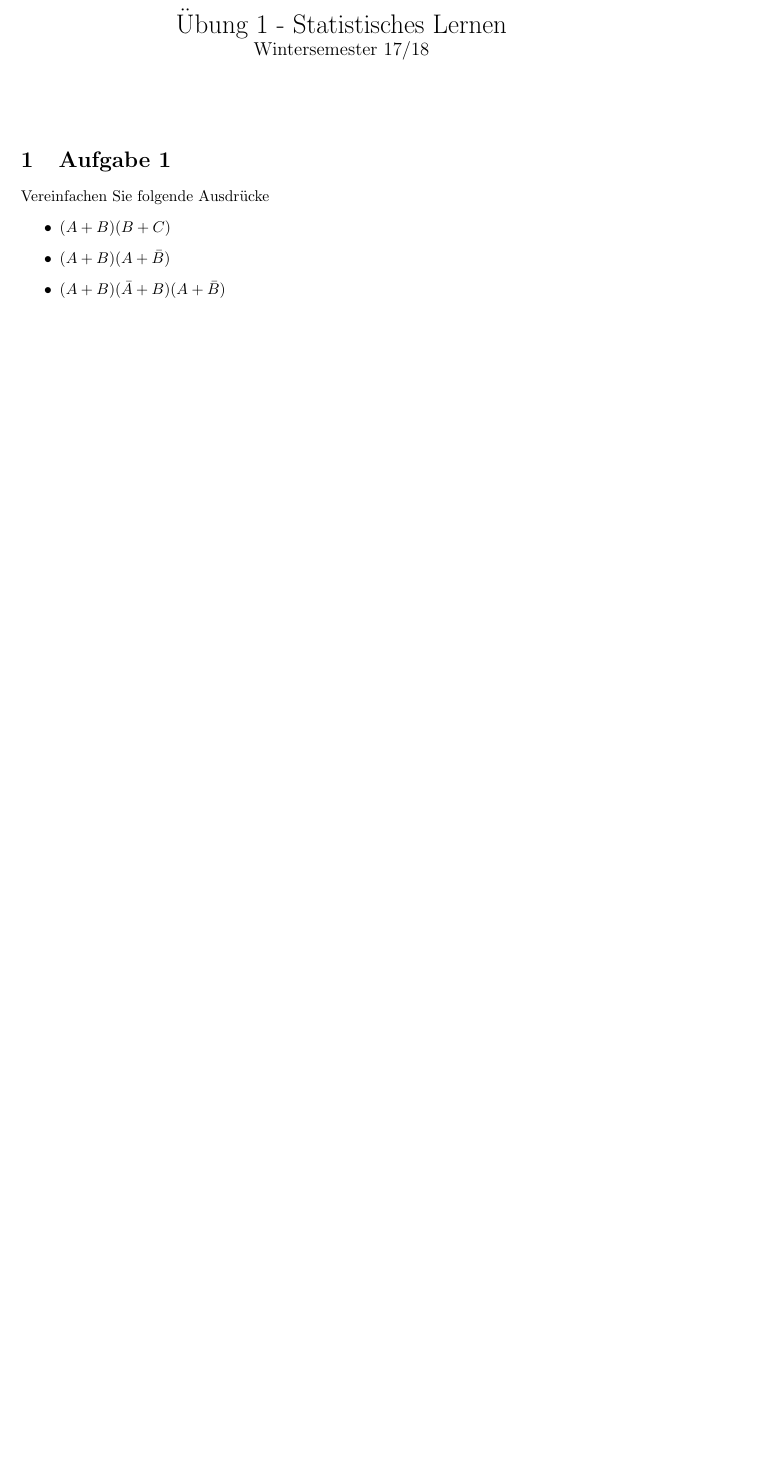
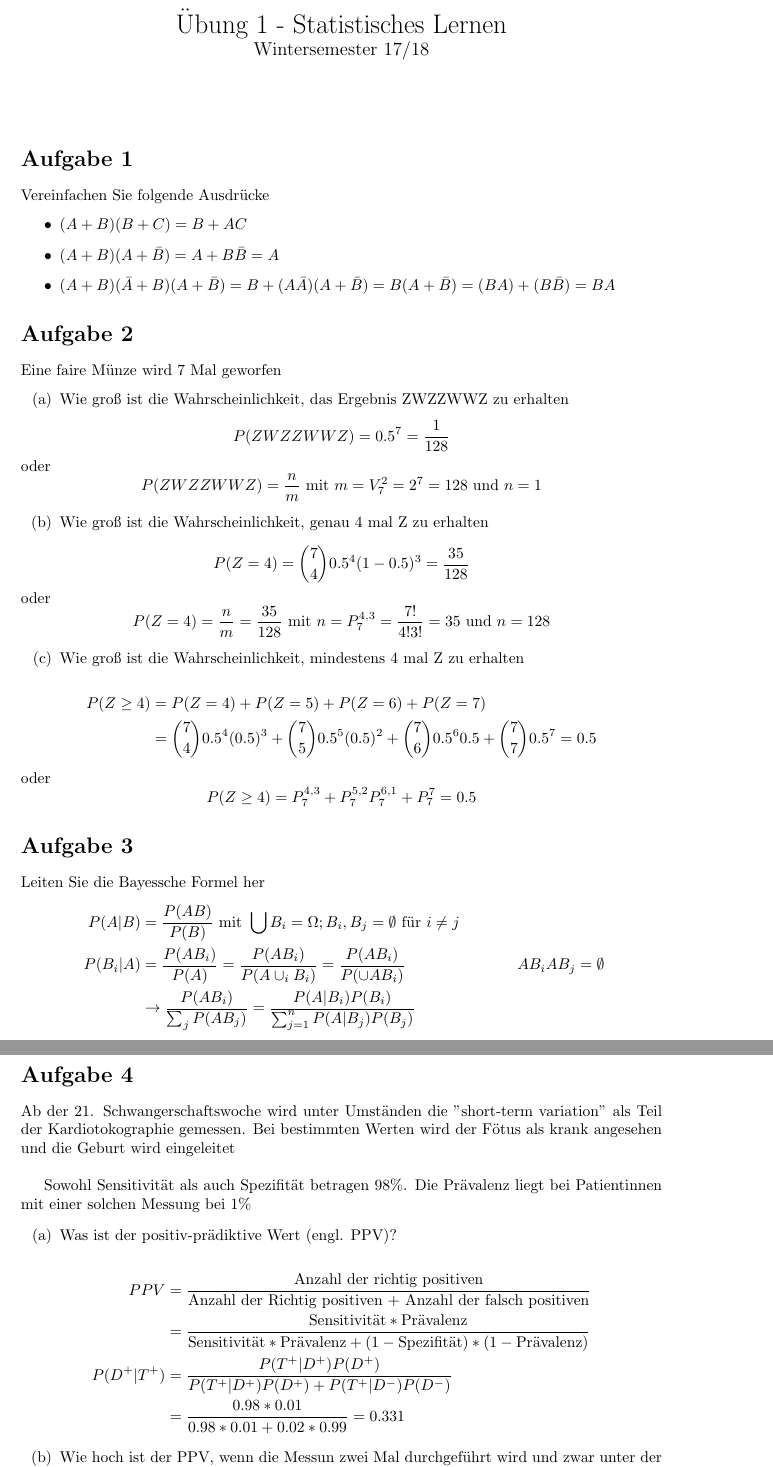
Before and after one commit to SebGo/statistisches-Lernen, a LaTeX problem sheet (Übungen/Uebung1.tex): part of the page before the commit and two parts of pages 1 and 2 of 2 after it, the two joined at a grey line, cut so that both start at the same text, the shorter picture padded with empty space. Compiled offline with pdfLaTeX; the source files are stored in an older character set and shown here as Unicode.

Commit message:
Uebung 1 Aufgabe 1,2,3,4a hinzugefügt

```diff
--- a/Übungen/Uebung1.tex
+++ b/Übungen/Uebung1.tex
@@ -16,10 +16,63 @@
 
 \begin{document}
 	\maketitle
-	\section{Aufgabe 1}
+	\section*{Aufgabe 1}
 	Vereinfachen Sie folgende Ausdrücke
 	\begin{itemize}
-		\item $ (A+B)(B+C) $
-		\item$  (A+B)(A+\bar{B}) $
-		\item $(A+B)(\bar{A}+B)(A+\bar{B})$
+		\item $(A+B)(B+C) = B + AC $
+		\item$  (A+B)(A+\bar{B}) = A + B \bar{B} = A $
+		\item $(A+B)(\bar{A}+B)(A+\bar{B}) = B+(A \bar{A}) (A + \bar{B}) = B  (A + \bar{B}) = (BA) + (B \bar{B}) = BA $
 	\end{itemize}
+
+	\section*{Aufgabe 2}
+	Eine faire Münze wird 7 Mal geworfen
+	\begin{itemize}
+		\item[(a)] Wie groß ist die Wahrscheinlichkeit, das Ergebnis ZWZZWWZ zu erhalten
+	\end{itemize}
+	\[P(ZWZZWWZ) = 0.5 ^7 = \frac{1}{128}\] oder
+	\[P(ZWZZWWZ) = \frac{n}{m} \text{ mit } m = V_7^2 = 2^7 = 128 \text{ und } n=1 \]
+
+	\begin{itemize}
+		\item[(b)] Wie groß ist die Wahrscheinlichkeit, genau 4 mal Z zu erhalten
+	\end{itemize}
+ 	\[ P(Z = 4) = \binom{7}{4} 0.5^4 (1-0.5)^3 = \frac{35}{128}\]
+ 	oder
+ 	\[ P(Z = 4) = \frac{n}{m} = \frac{35}{128} \text{ mit } n=P_7^{4,3} = \frac{7!}{4! 3!} = 35 \text{ und } n=128\]
+
+ 	\begin{itemize}
+ 		\item[(c)] Wie groß ist die Wahrscheinlichkeit, mindestens 4 mal Z zu erhalten
+ 	\end{itemize}
+ 	 \begin{align*}
+ 	P(Z \geq 4) &= P(Z=4) + P(Z=5) +P(Z=6) +P(Z=7) \\
+ 	&= \binom{7}{4} 0.5^4 (0.5)^3 + \binom{7}{5} 0.5^5 (0.5)^2 +  \binom{7}{6} 0.5^6 0.5 + \binom{7}{7} 0.5^7 = 0.5
+ 	\end{align*}
+ 	oder
+ 	\[P(Z \geq 4) = P_7^{4,3} + P_7^{5,2} P_7^{6,1} +P_7^{7} = 0.5\]
+
+
+\section*{Aufgabe 3}
+Leiten Sie die Bayessche Formel her
+\begin{align*}
+	P(A|B) &= \frac{P(AB)}{P(B)} \text{ mit } \bigcup B_i = \Omega; B_i,B_j = \emptyset \text{ für } i \neq j \\\
+	P(B_i|A) &= \frac{P(AB_i)}{P(A)} = \frac{P(AB_i)}{P(A \cup_i B_i)} = \frac{P(AB_i)}{P(\cup AB_i)} & AB_iAB_j = \emptyset\\
+	&\rightarrow \frac{P(AB_i)}{\sum_{j}P( AB_j)} = \frac{P(A|B_i) P(B_i)}{\sum_{j=1}^{n}P( A|B_j) P(B_j)}
+\end{align*}
+
+
+\section*{Aufgabe 4}
+Ab der 21. Schwangerschaftswoche wird unter Umständen die ''short-term variation'' als Teil der Kardiotokographie gemessen. Bei bestimmten Werten wird der Fötus als krank angesehen und die Geburt wird eingeleitet\\
+
+Sowohl Sensitivität als auch Spezifität betragen 98\%. Die Prävalenz liegt bei Patientinnen mit einer solchen Messung bei 1\%
+\begin{itemize}
+	\item[(a)] Was ist der positiv-prädiktive Wert (engl. PPV)?
+\end{itemize}
+\begin{align*}
+PPV &= \frac{\text{Anzahl der richtig positiven}}{\text{Anzahl der Richtig positiven + Anzahl der falsch positiven}} \\
+&= \frac{\text{Sensitivität} * \text{Prävalenz}}{\text{Sensitivität}*\text{Prävalenz} + (1 - \text{Spezifität})*(1-\text{Prävalenz})}\\
+P(D^+|T^+) &=\frac{P(T^+|D^+) P(D^+)}{P(T^+|D^+)P(D^+) + P(T^+|D^-) P(D^-)}\\
+&= \frac{0.98*0.01}{0.98*0.01 + 0.02* 0.99} = 0.331
+\end{align*}
+
+\begin{itemize}
+	\item[(b)] Wie hoch ist der PPV, wenn die Messun zwei Mal durchgeführt wird und zwar unter der Annahme, dass die Messungen unkorreliert sind?
+\end{itemize}
```
Also changed, not shown: Übungen/Uebung1.tex (12 more changed lines).
